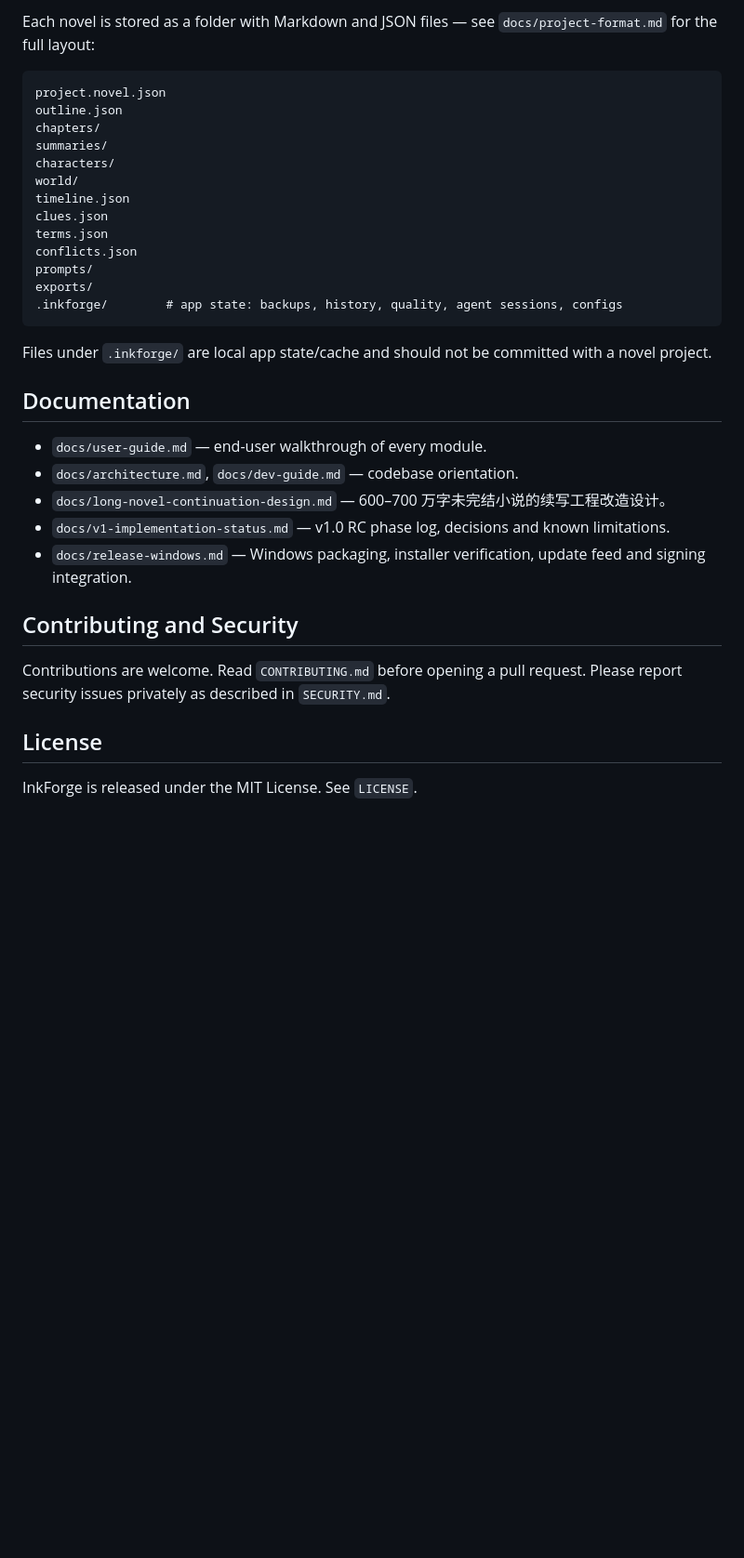
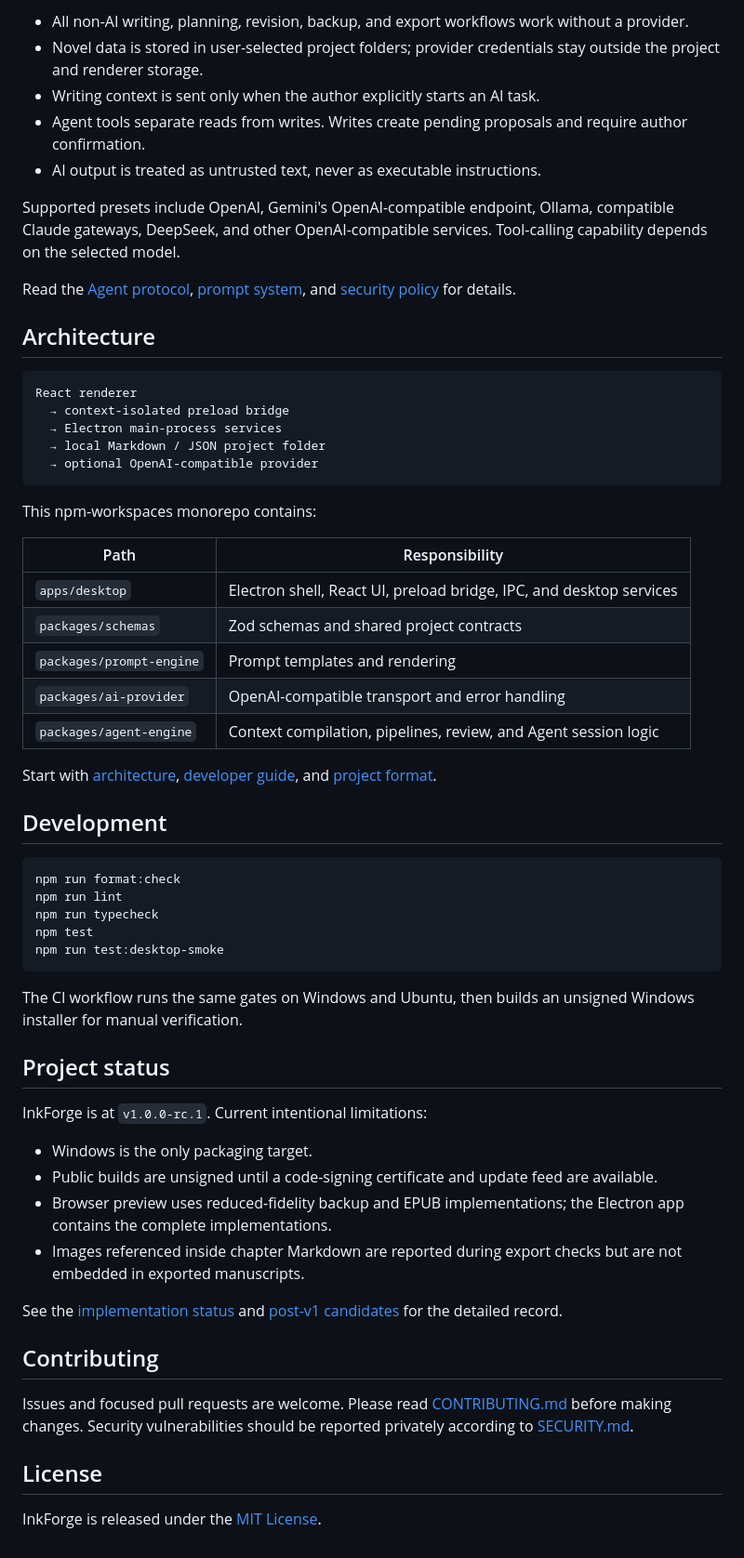
Before and after one commit to drowned-fish1/InkForge-Novel-Studio, a Markdown page: README.md, the part around one of its changes. Shown at 93% size. Rendered like a GitHub page; blank space fills up the shorter version.

````diff
--- a/README.md
+++ b/README.md
@@ -72,36 +105,63 @@ Public distribution still requires a code-signing certificate and an update feed
 
-Each novel is stored as a folder with Markdown and JSON files — see `docs/project-format.md` for the full layout:
+- All non-AI writing, planning, revision, backup, and export workflows work without a provider.
+- Novel data is stored in user-selected project folders; provider credentials stay outside the project and renderer storage.
+- Writing context is sent only when the author explicitly starts an AI task.
+- Agent tools separate reads from writes. Writes create pending proposals and require author confirmation.
+- AI output is treated as untrusted text, never as executable instructions.
+
+Supported presets include OpenAI, Gemini's OpenAI-compatible endpoint, Ollama, compatible Claude gateways, DeepSeek, and other OpenAI-compatible services. Tool-calling capability depends on the selected model.
+
+Read the [Agent protocol](./docs/agent-chat.md), [prompt system](./docs/prompt-system.md), and [security policy](./SECURITY.md) for details.
+
+## Architecture
 
 ```text
-project.novel.json
-outline.json
-chapters/
-summaries/
-characters/
-world/
-timeline.json
-clues.json
-terms.json
-conflicts.json
-prompts/
-exports/
-.inkforge/        # app state: backups, history, quality, agent sessions, configs
+React renderer
+  → context-isolated preload bridge
+  → Electron main-process services
+  → local Markdown / JSON project folder
+  → optional OpenAI-compatible provider
 ```
 
-Files under `.inkforge/` are local app state/cache and should not be committed with a novel project.
+This npm-workspaces monorepo contains:
 
-## Documentation
+| Path                     | Responsibility                                                      |
+| ------------------------ | ------------------------------------------------------------------- |
+| `apps/desktop`           | Electron shell, React UI, preload bridge, IPC, and desktop services |
+| `packages/schemas`       | Zod schemas and shared project contracts                            |
+| `packages/prompt-engine` | Prompt templates and rendering                                      |
+| `packages/ai-provider`   | OpenAI-compatible transport and error handling                      |
+| `packages/agent-engine`  | Context compilation, pipelines, review, and Agent session logic     |
 
-- `docs/user-guide.md` — end-user walkthrough of every module.
-- `docs/architecture.md`, `docs/dev-guide.md` — codebase orientation.
-- `docs/long-novel-continuation-design.md` — 600–700 万字未完结小说的续写工程改造设计。
-- `docs/v1-implementation-status.md` — v1.0 RC phase log, decisions and known limitations.
-- `docs/release-windows.md` — Windows packaging, installer verification, update feed and signing integration.
+Start with [architecture](./docs/architecture.md), [developer guide](./docs/dev-guide.md), and [project format](./docs/project-format.md).
 
-## Contributing and Security
+## Development
 
-Contributions are welcome. Read `CONTRIBUTING.md` before opening a pull request. Please report security issues privately as described in `SECURITY.md`.
+```bash
+npm run format:check
+npm run lint
+npm run typecheck
+npm test
+npm run test:desktop-smoke
+```
+
+The CI workflow runs the same gates on Windows and Ubuntu, then builds an unsigned Windows installer for manual verification.
+
+## Project status
+
+InkForge is at `v1.0.0-rc.1`. Current intentional limitations:
+
+- Windows is the only packaging target.
+- Public builds are unsigned until a code-signing certificate and update feed are available.
+- Browser preview uses reduced-fidelity backup and EPUB implementations; the Electron app contains the complete implementations.
+- Images referenced inside chapter Markdown are reported during export checks but are not embedded in exported manuscripts.
+
+See the [implementation status](./docs/v1-implementation-status.md) and [post-v1 candidates](./docs/roadmap-next.md) for the detailed record.
+
+## Contributing
+
+Issues and focused pull requests are welcome. Please read [CONTRIBUTING.md](./CONTRIBUTING.md) before making changes. Security vulnerabilities should be reported privately according to [SECURITY.md](./SECURITY.md).
 
 ## License
 
-InkForge is released under the MIT License. See `LICENSE`.
+InkForge is released under the [MIT License](./LICENSE).
````
Also changed, not shown: other parts of README.md (+72 -39 lines), README.zh-CN.md (added, +167 -0 lines), docs/assets/readme/multi-agent-collaboration.png (added), docs/assets/readme/quality-review.png (added), docs/assets/readme/writing-workspace-dark.png (added), docs/assets/readme/writing-workspace-light.png (added), 1 other file.
